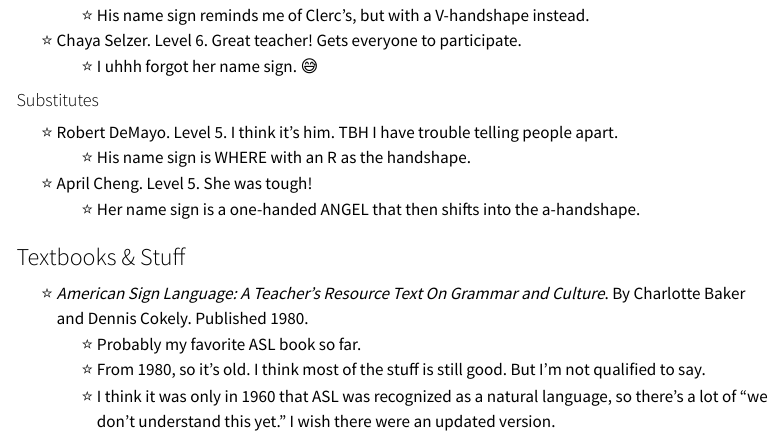
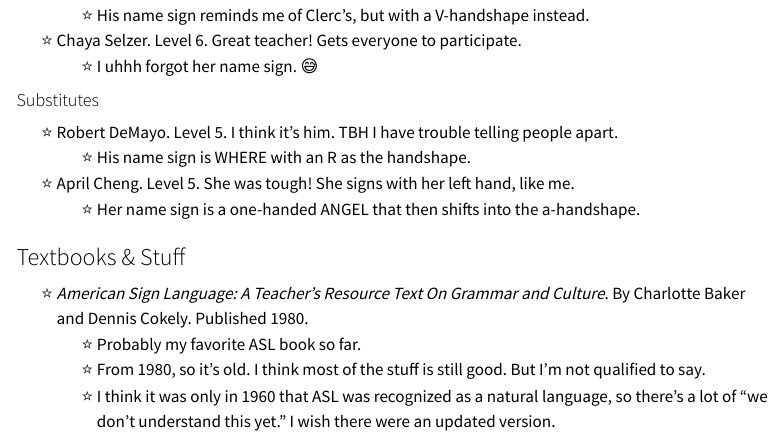
Before and after one commit to ampurr/sign_languages, a Quarto document (index.qmd): the page in a window 1100 px wide, from 800 px down. Rendered offline with R 4.5, knitr and Pandoc in place of Quarto, with nearby package versions; menus at the side of the page are left out.

Commit message:
minor april add

```diff
--- a/index.qmd
+++ b/index.qmd
@@ -58,7 +58,7 @@ People I've learned from, books I've read, and resources on ASL and other sign l
 
 - Robert DeMayo. Level 5. I think it's him. TBH I have trouble telling people apart.
   + His name sign is WHERE with an R as the handshape.
-- April Cheng. Level 5. She was tough!
+- April Cheng. Level 5. She was tough! She signs with her left hand, like me.
   + Her name sign is a one-handed ANGEL that then shifts into the a-handshape.
 
 ### Textbooks & Stuff
```
